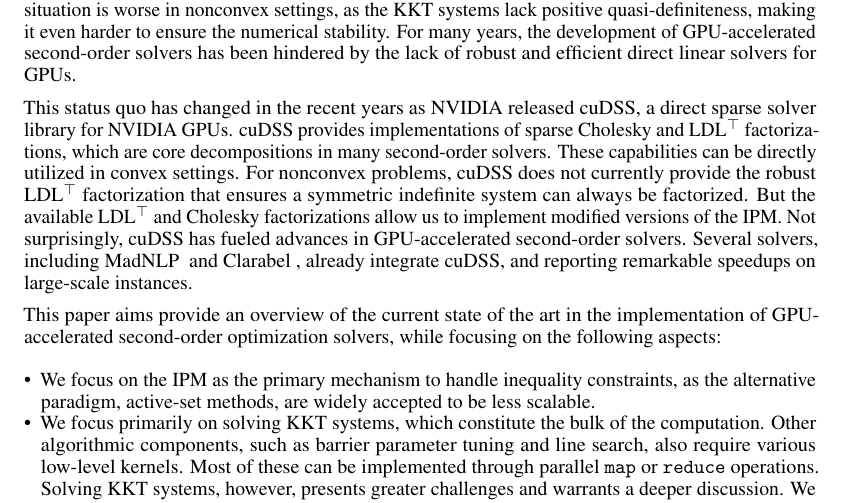
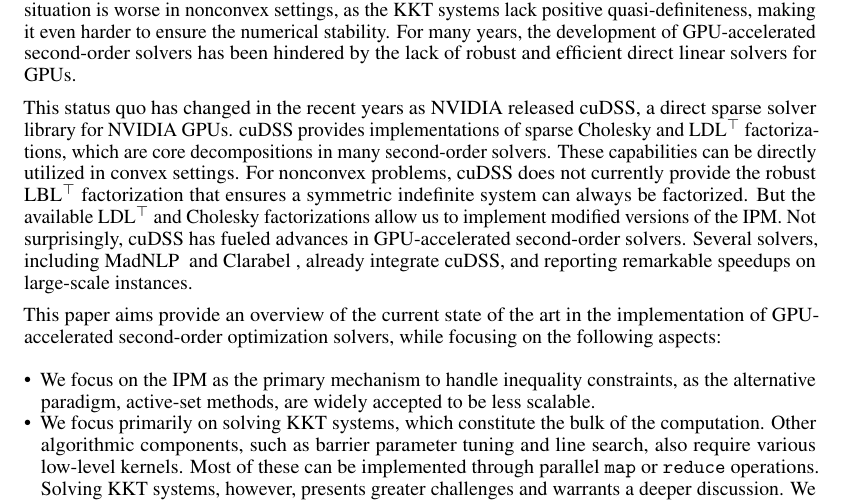
Before and after one commit to MadNLP/neurips2025-mathprog-on-gpu, a LaTeX paper (tex/main.tex): part of page 2 of 14, cut so that both start at the same text. Compiled offline with pdfLaTeX.

Commit message:
Update tex/main.tex

```diff
--- a/tex/main.tex
+++ b/tex/main.tex
@@ -219,7 +219,7 @@ This status quo has changed in the recent years as NVIDIA released cuDSS, a dire
 cuDSS provides % robust
 implementations of sparse Cholesky and LDL$^\top$ factorizations, which are core decompositions in many second-order solvers.
 These capabilities can be directly utilized in convex settings.
-For nonconvex problems, cuDSS does not currently provide the robust LDL$^\top$ factorization that ensures a symmetric indefinite system can always be factorized.
+For nonconvex problems, cuDSS does not currently provide the robust LBL$^\top$ factorization that ensures a symmetric indefinite system can always be factorized.
 But the available LDL$^\top$ and Cholesky factorizations allow us to implement modified versions of the \gls*{ipm}.
 Not surprisingly, cuDSS has fueled advances in GPU-accelerated second-order solvers.
 Several solvers, including MadNLP \cite{} and Clarabel \cite{}, already integrate cuDSS, and reporting remarkable speedups on large-scale instances.
```
